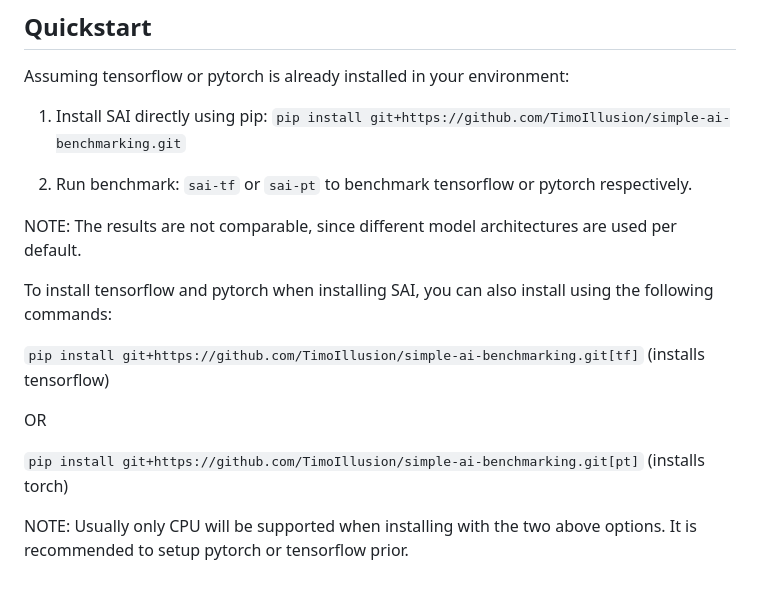
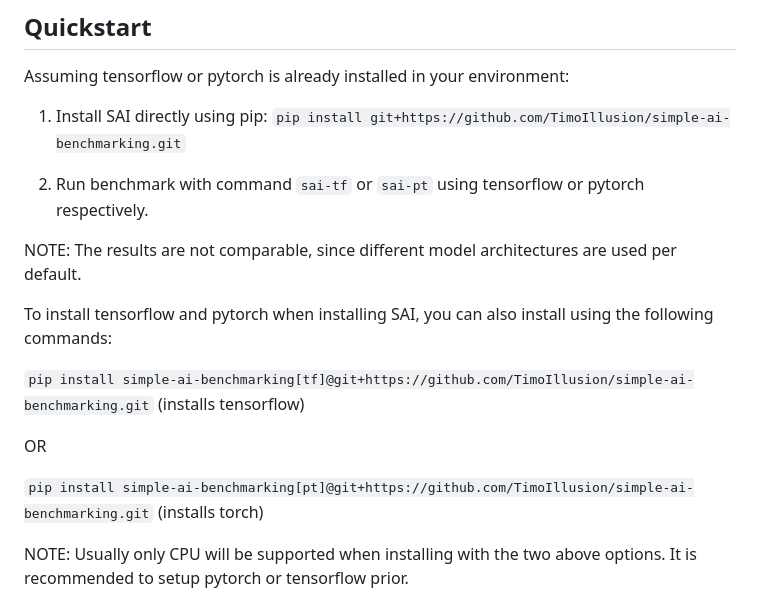
Before and after one commit to TimoIllusion/simple-ai-benchmarking, a Markdown page: README.md, the part around the change. Rendered like a GitHub page.

Commit message:
Fix git install commands for pip

```diff
--- a/README.md
+++ b/README.md
@@ -8,17 +8,17 @@ Assuming tensorflow or pytorch is already installed in your environment:
 
 1. Install SAI directly using pip: `pip install git+https://github.com/TimoIllusion/simple-ai-benchmarking.git`
 
-2. Run benchmark: `sai-tf` or `sai-pt` to benchmark tensorflow or pytorch respectively.
+2. Run benchmark with command `sai-tf` or `sai-pt` using tensorflow or pytorch respectively.
 
 NOTE: The results are not comparable, since different model architectures are used per default.
 
 To install tensorflow and pytorch when installing SAI, you can also install using the following commands:
 
-`pip install git+https://github.com/TimoIllusion/simple-ai-benchmarking.git[tf]` (installs tensorflow)
+`pip install simple-ai-benchmarking[tf]@git+https://github.com/TimoIllusion/simple-ai-benchmarking.git` (installs tensorflow)
 
 OR
 
-`pip install git+https://github.com/TimoIllusion/simple-ai-benchmarking.git[pt]` (installs torch)
+`pip install simple-ai-benchmarking[pt]@git+https://github.com/TimoIllusion/simple-ai-benchmarking.git` (installs torch)
 
 NOTE: Usually only CPU will be supported when installing with the two above options. It is recommended to setup pytorch or tensorflow prior.
 
```
